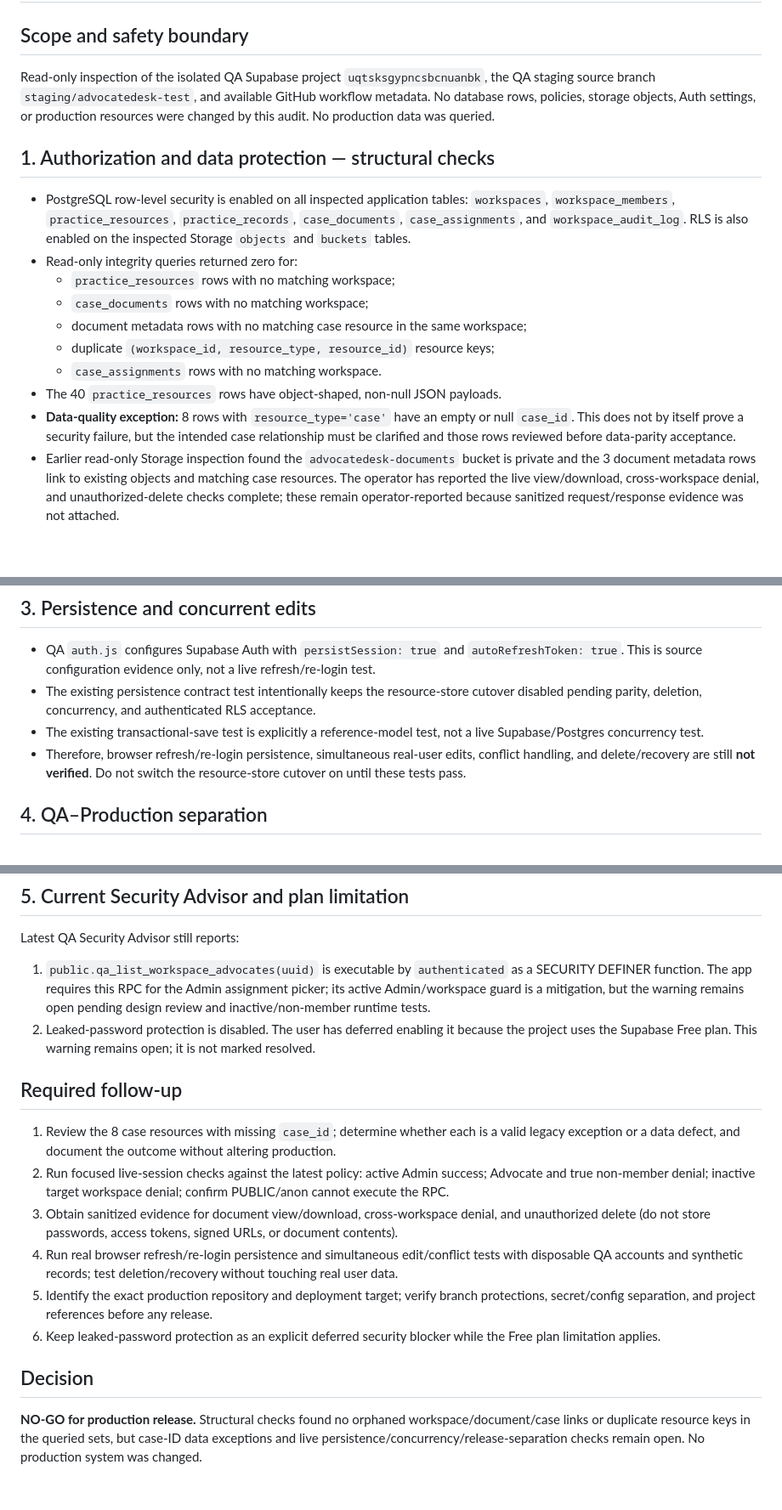
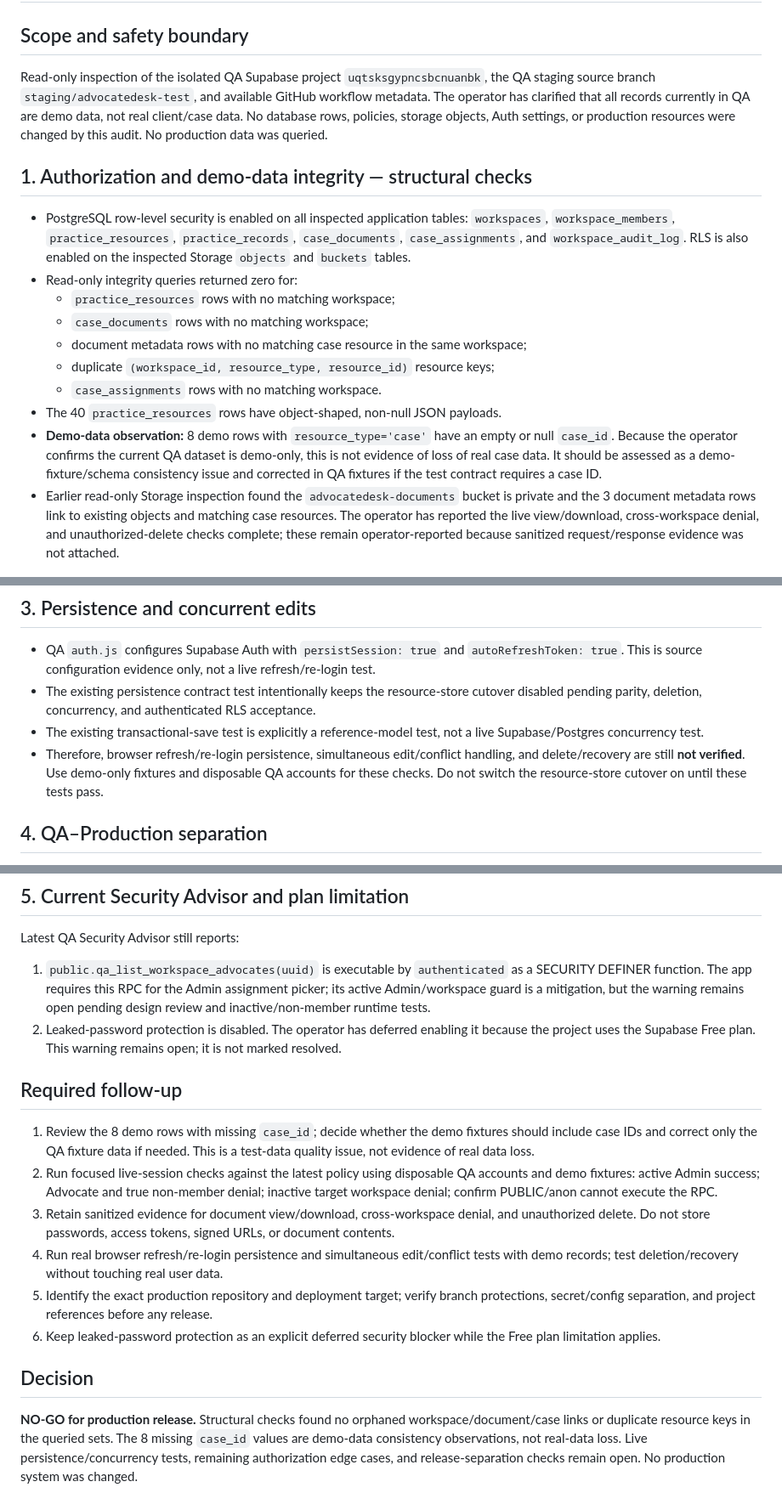
Before and after one commit to bishanth2026/Advocate-Management-QA, a Markdown page: docs/QA-ACCEPTANCE-AUDIT-2026-10-28.md, 3 parts joined by grey strips. Shown at 85% size. Rendered like a GitHub page; blank space fills up the shorter version.

Commit message:
QA: clarify current dataset is demo-only

```diff
--- a/docs/QA-ACCEPTANCE-AUDIT-2026-10-28.md
+++ b/docs/QA-ACCEPTANCE-AUDIT-2026-10-28.md
@@ -2,9 +2,9 @@
 
 ## Scope and safety boundary
 
-Read-only inspection of the isolated QA Supabase project `uqtsksgypncsbcnuanbk`, the QA staging source branch `staging/advocatedesk-test`, and available GitHub workflow metadata. No database rows, policies, storage objects, Auth settings, or production resources were changed by this audit. No production data was queried.
+Read-only inspection of the isolated QA Supabase project `uqtsksgypncsbcnuanbk`, the QA staging source branch `staging/advocatedesk-test`, and available GitHub workflow metadata. The operator has clarified that all records currently in QA are demo data, not real client/case data. No database rows, policies, storage objects, Auth settings, or production resources were changed by this audit. No production data was queried.
 
-## 1. Authorization and data protection — structural checks
+## 1. Authorization and demo-data integrity — structural checks
 
 - PostgreSQL row-level security is enabled on all inspected application tables: `workspaces`, `workspace_members`, `practice_resources`, `practice_records`, `case_documents`, `case_assignments`, and `workspace_audit_log`. RLS is also enabled on the inspected Storage `objects` and `buckets` tables.
 - Read-only integrity queries returned zero for:
@@ -14,7 +14,7 @@ Read-only inspection of the isolated QA Supabase project `uqtsksgypncsbcnuanbk`,
   - duplicate `(workspace_id, resource_type, resource_id)` resource keys;
   - `case_assignments` rows with no matching workspace.
 - The 40 `practice_resources` rows have object-shaped, non-null JSON payloads.
-- **Data-quality exception:** 8 rows with `resource_type='case'` have an empty or null `case_id`. This does not by itself prove a security failure, but the intended case relationship must be clarified and those rows reviewed before data-parity acceptance.
+- **Demo-data observation:** 8 demo rows with `resource_type='case'` have an empty or null `case_id`. Because the operator confirms the current QA dataset is demo-only, this is not evidence of loss of real case data. It should be assessed as a demo-fixture/schema consistency issue and corrected in QA fixtures if the test contract requires a case ID.
 - Earlier read-only Storage inspection found the `advocatedesk-documents` bucket is private and the 3 document metadata rows link to existing objects and matching case resources. The operator has reported the live view/download, cross-workspace denial, and unauthorized-delete checks complete; these remain operator-reported because sanitized request/response evidence was not attached.
 
 ## 2. Live authorization regression evidence
@@ -33,7 +33,7 @@ These tests predate the most recent QA-only resource-membership policy migration
 - QA `auth.js` configures Supabase Auth with `persistSession: true` and `autoRefreshToken: true`. This is source configuration evidence only, not a live refresh/re-login test.
 - The existing persistence contract test intentionally keeps the resource-store cutover disabled pending parity, deletion, concurrency, and authenticated RLS acceptance.
 - The existing transactional-save test is explicitly a reference-model test, not a live Supabase/Postgres concurrency test.
-- Therefore, browser refresh/re-login persistence, simultaneous real-user edits, conflict handling, and delete/recovery are still **not verified**. Do not switch the resource-store cutover on until these tests pass.
+- Therefore, browser refresh/re-login persistence, simultaneous edit/conflict handling, and delete/recovery are still **not verified**. Use demo-only fixtures and disposable QA accounts for these checks. Do not switch the resource-store cutover on until these tests pass.
 
 ## 4. QA–Production separation
 
@@ -46,17 +46,17 @@ These tests predate the most recent QA-only resource-membership policy migration
 
 Latest QA Security Advisor still reports:
 1. `public.qa_list_workspace_advocates(uuid)` is executable by `authenticated` as a SECURITY DEFINER function. The app requires this RPC for the Admin assignment picker; its active Admin/workspace guard is a mitigation, but the warning remains open pending design review and inactive/non-member runtime tests.
-2. Leaked-password protection is disabled. The user has deferred enabling it because the project uses the Supabase Free plan. This warning remains open; it is not marked resolved.
+2. Leaked-password protection is disabled. The operator has deferred enabling it because the project uses the Supabase Free plan. This warning remains open; it is not marked resolved.
 
 ## Required follow-up
 
-1. Review the 8 case resources with missing `case_id`; determine whether each is a valid legacy exception or a data defect, and document the outcome without altering production.
-2. Run focused live-session checks against the latest policy: active Admin success; Advocate and true non-member denial; inactive target workspace denial; confirm PUBLIC/anon cannot execute the RPC.
-3. Obtain sanitized evidence for document view/download, cross-workspace denial, and unauthorized delete (do not store passwords, access tokens, signed URLs, or document contents).
-4. Run real browser refresh/re-login persistence and simultaneous edit/conflict tests with disposable QA accounts and synthetic records; test deletion/recovery without touching real user data.
+1. Review the 8 demo rows with missing `case_id`; decide whether the demo fixtures should include case IDs and correct only the QA fixture data if needed. This is a test-data quality issue, not evidence of real data loss.
+2. Run focused live-session checks against the latest policy using disposable QA accounts and demo fixtures: active Admin success; Advocate and true non-member denial; inactive target workspace denial; confirm PUBLIC/anon cannot execute the RPC.
+3. Retain sanitized evidence for document view/download, cross-workspace denial, and unauthorized delete. Do not store passwords, access tokens, signed URLs, or document contents.
+4. Run real browser refresh/re-login persistence and simultaneous edit/conflict tests with demo records; test deletion/recovery without touching real user data.
 5. Identify the exact production repository and deployment target; verify branch protections, secret/config separation, and project references before any release.
 6. Keep leaked-password protection as an explicit deferred security blocker while the Free plan limitation applies.
 
 ## Decision
 
-**NO-GO for production release.** Structural checks found no orphaned workspace/document/case links or duplicate resource keys in the queried sets, but case-ID data exceptions and live persistence/concurrency/release-separation checks remain open. No production system was changed.
+**NO-GO for production release.** Structural checks found no orphaned workspace/document/case links or duplicate resource keys in the queried sets. The 8 missing `case_id` values are demo-data consistency observations, not real-data loss. Live persistence/concurrency tests, remaining authorization edge cases, and release-separation checks remain open. No production system was changed.
```
